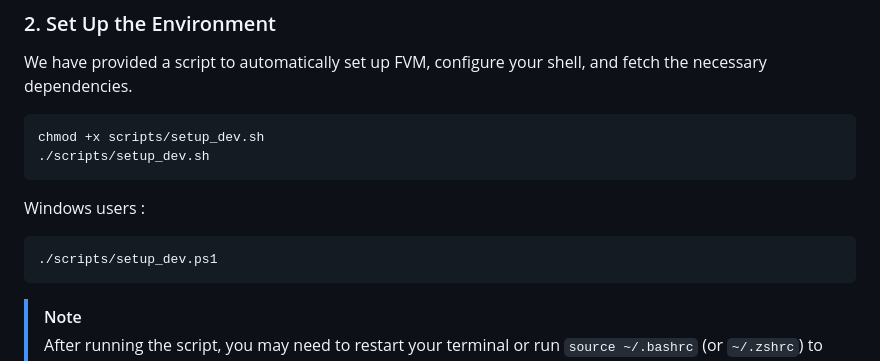
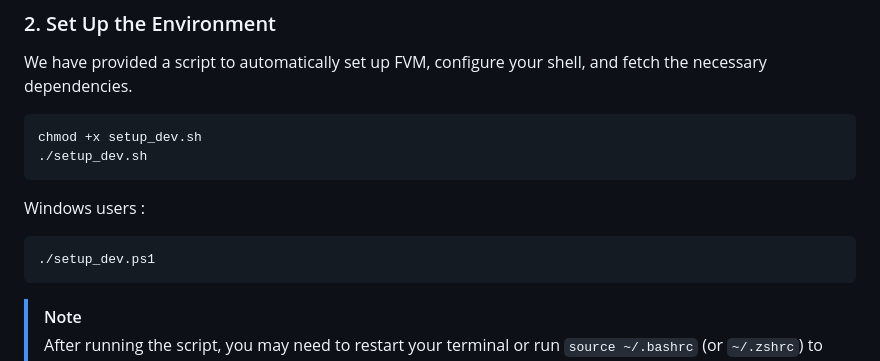
Before and after one commit to delia-cheminot/transdiy, a Markdown page: .github/CONTRIBUTING.md, the part around the change. Rendered like a GitHub page.

Commit message:
fix: confict

````diff
--- a/.github/CONTRIBUTING.md
+++ b/.github/CONTRIBUTING.md
@@ -22,13 +22,13 @@ We use a standard **Fork and Pull Request** workflow. To keep our main branch st
 We have provided a script to automatically set up FVM, configure your shell, and fetch the necessary dependencies.
 
 ```bash
-chmod +x scripts/setup_dev.sh
-./scripts/setup_dev.sh
+chmod +x setup_dev.sh
+./setup_dev.sh
 ```
 
 Windows users :
 ```powershell
-./scripts/setup_dev.ps1
+./setup_dev.ps1
 ```
 
 > [!NOTE]
````
